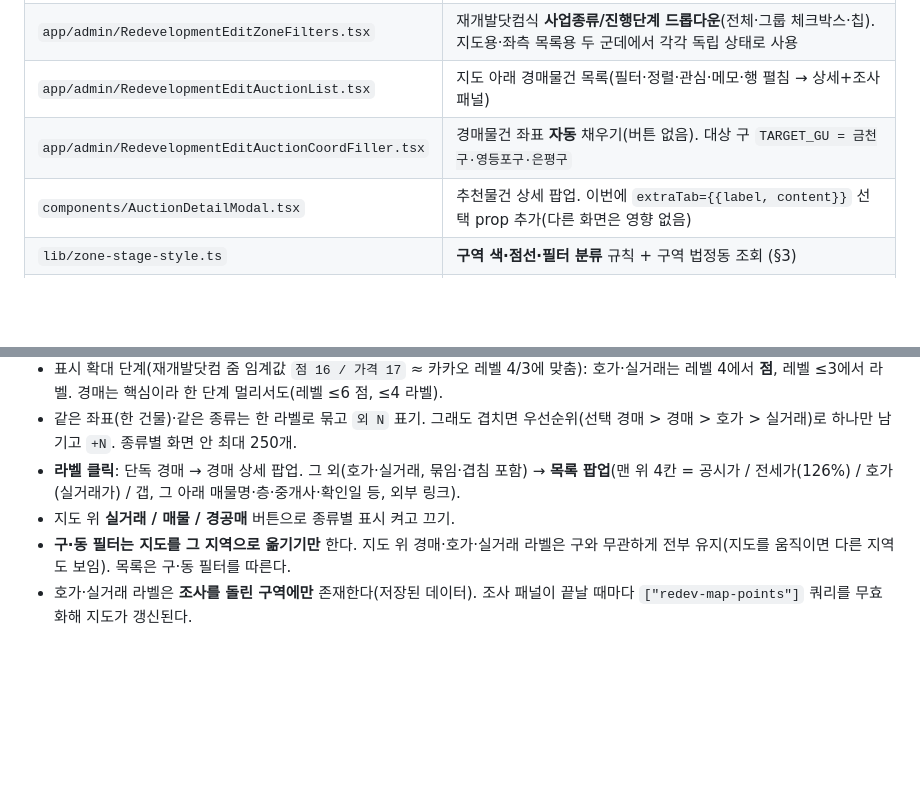
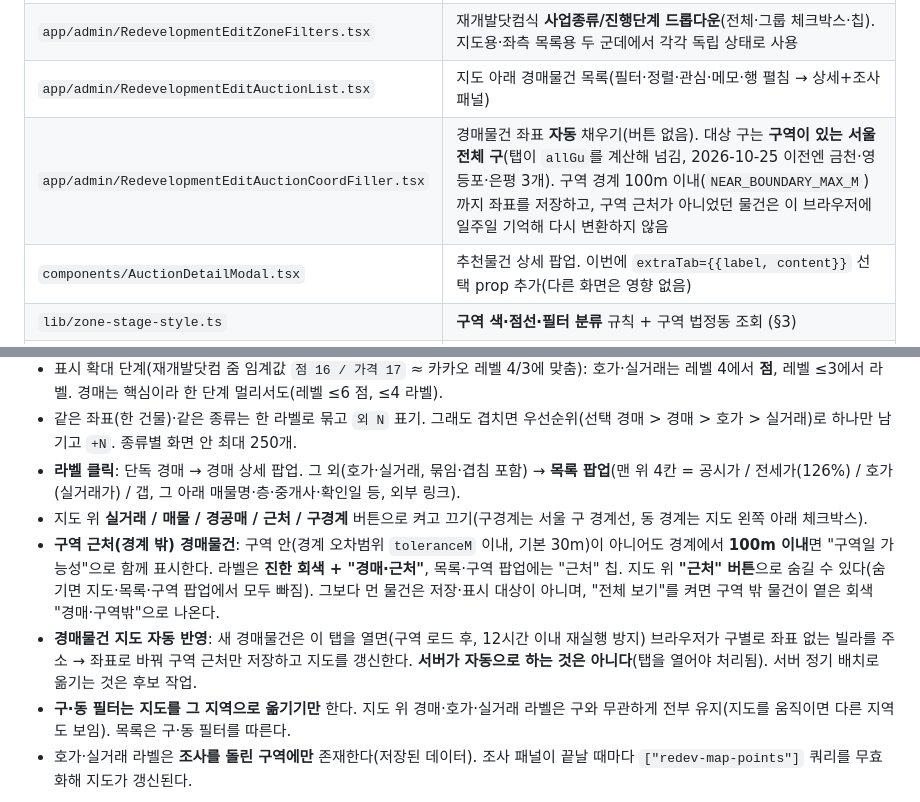
Before and after one commit to yb-kim87/auction-api, a Markdown page: docs/history/2026-10-25_01_redevelopment-edit-tab-map-ui.md, 2 parts joined by grey strips. GitHub-like rendering; blank space fills up the shorter version.

Commit message:
docs: 구역 근처 경매물건·전체 구 좌표 채우기 반영
Co-Authored-By: Claude Sonnet 5.5 <noreply@anthropic.com>

```diff
--- a/docs/history/2026-10-25_01_redevelopment-edit-tab-map-ui.md
+++ b/docs/history/2026-10-25_01_redevelopment-edit-tab-map-ui.md
@@ -31,7 +31,7 @@
 | `app/admin/RedevelopmentEditResearchPanel.tsx` | 조사 패널(표·필터·진행 상태·CSV). `auctionId` 모드(경매물건 기준)와 `zoneId` 모드(구역 기준) 둘 다 지원 |
 | `app/admin/RedevelopmentEditZoneFilters.tsx` | 재개발닷컴식 **사업종류/진행단계 드롭다운**(전체·그룹 체크박스·칩). 지도용·좌측 목록용 두 군데에서 각각 독립 상태로 사용 |
 | `app/admin/RedevelopmentEditAuctionList.tsx` | 지도 아래 경매물건 목록(필터·정렬·관심·메모·행 펼침 → 상세+조사 패널) |
-| `app/admin/RedevelopmentEditAuctionCoordFiller.tsx` | 경매물건 좌표 **자동** 채우기(버튼 없음). 대상 구 `TARGET_GU = 금천구·영등포구·은평구` |
+| `app/admin/RedevelopmentEditAuctionCoordFiller.tsx` | 경매물건 좌표 **자동** 채우기(버튼 없음). 대상 구는 **구역이 있는 서울 전체 구**(탭이 `allGu`를 계산해 넘김, 2026-10-25 이전엔 금천·영등포·은평 3개). 구역 경계 100m 이내(`NEAR_BOUNDARY_MAX_M`)까지 좌표를 저장하고, 구역 근처가 아니었던 물건은 이 브라우저에 일주일 기억해 다시 변환하지 않음 |
 | `components/AuctionDetailModal.tsx` | 추천물건 상세 팝업. 이번에 `extraTab={{label, content}}` 선택 prop 추가(다른 화면은 영향 없음) |
 | `lib/zone-stage-style.ts` | **구역 색·점선·필터 분류** 규칙 + 구역 법정동 조회 (§3) |
 | `data/jaegebal-zone-meta.json` | 구역 id → `[사업유형키, 단계그룹(p/g/c), 법정동]` (2153건). 재개발닷컴 raw에서 생성 |
@@ -84,7 +84,9 @@
 - 표시 확대 단계(재개발닷컴 줌 임계값 `점 16 / 가격 17` ≈ 카카오 레벨 4/3에 맞춤): 호가·실거래는 레벨 4에서 **점**, 레벨 ≤3에서 라벨. 경매는 핵심이라 한 단계 멀리서도(레벨 ≤6 점, ≤4 라벨).
 - 같은 좌표(한 건물)·같은 종류는 한 라벨로 묶고 `외 N` 표기. 그래도 겹치면 우선순위(선택 경매 > 경매 > 호가 > 실거래)로 하나만 남기고 `+N`. 종류별 화면 안 최대 250개.
 - **라벨 클릭**: 단독 경매 → 경매 상세 팝업. 그 외(호가·실거래, 묶임·겹침 포함) → **목록 팝업**(맨 위 4칸 = 공시가 / 전세가(126%) / 호가(실거래가) / 갭, 그 아래 매물명·층·중개사·확인일 등, 외부 링크).
-- 지도 위 **실거래 / 매물 / 경공매** 버튼으로 종류별 표시 켜고 끄기.
+- 지도 위 **실거래 / 매물 / 경공매 / 근처 / 구경계** 버튼으로 켜고 끄기(구경계는 서울 구 경계선, 동 경계는 지도 왼쪽 아래 체크박스).
+- **구역 근처(경계 밖) 경매물건**: 구역 안(경계 오차범위 `toleranceM` 이내, 기본 30m)이 아니어도 경계에서 **100m 이내**면 "구역일 가능성"으로 함께 표시한다. 라벨은 **진한 회색 + "경매·근처"**, 목록·구역 팝업에는 "근처" 칩. 지도 위 **"근처" 버튼**으로 숨길 수 있다(숨기면 지도·목록·구역 팝업에서 모두 빠짐). 그보다 먼 물건은 저장·표시 대상이 아니며, "전체 보기"를 켜면 구역 밖 물건이 옅은 회색 "경매·구역밖"으로 나온다.
+- **경매물건 지도 자동 반영**: 새 경매물건은 이 탭을 열면(구역 로드 후, 12시간 이내 재실행 방지) 브라우저가 구별로 좌표 없는 빌라를 주소 → 좌표로 바꿔 구역 근처만 저장하고 지도를 갱신한다. **서버가 자동으로 하는 것은 아니다**(탭을 열어야 처리됨). 서버 정기 배치로 옮기는 것은 후보 작업.
 - **구·동 필터는 지도를 그 지역으로 옮기기만** 한다. 지도 위 경매·호가·실거래 라벨은 구와 무관하게 전부 유지(지도를 움직이면 다른 지역도 보임). 목록은 구·동 필터를 따른다.
 - 호가·실거래 라벨은 **조사를 돌린 구역에만** 존재한다(저장된 데이터). 조사 패널이 끝날 때마다 `["redev-map-points"]` 쿼리를 무효화해 지도가 갱신된다.
 
```
